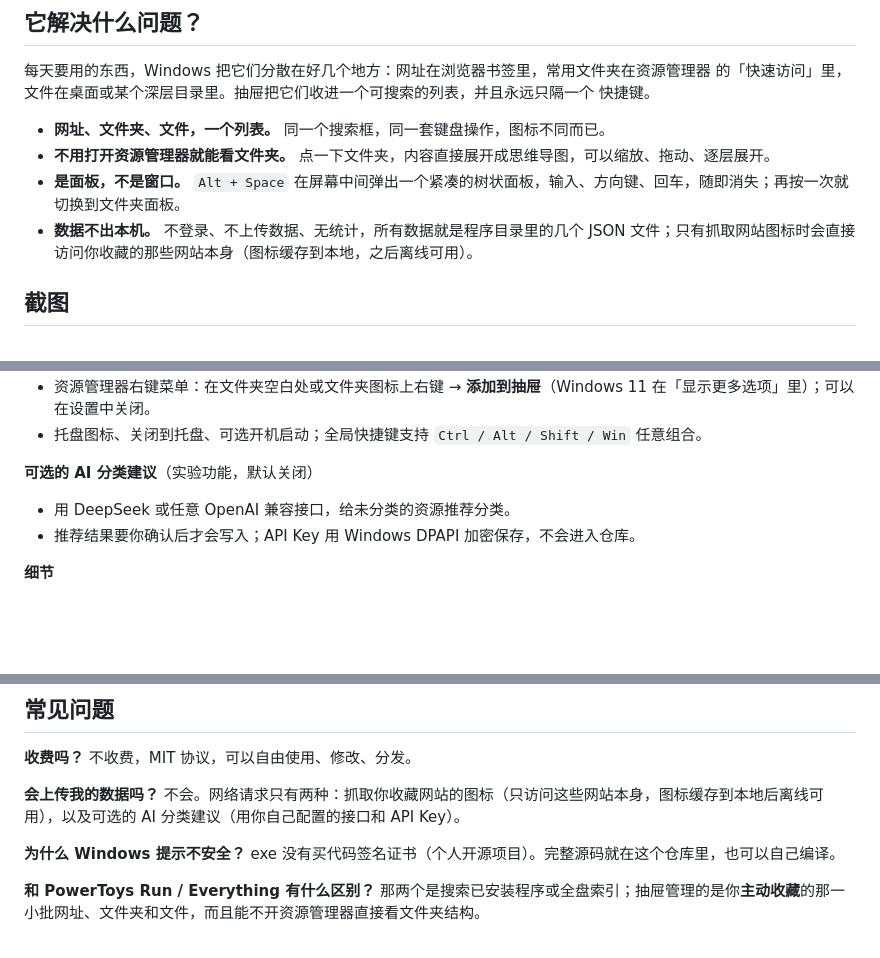
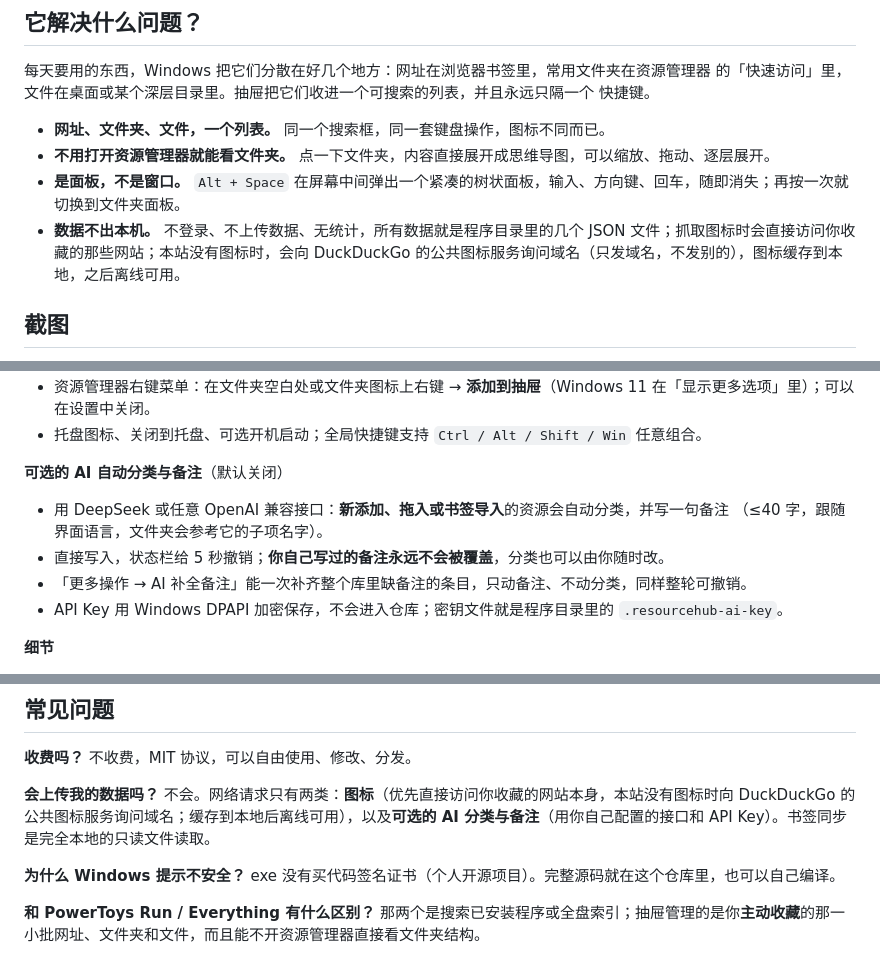
Before and after one commit to hsq2004815-oss/resource-hub-desktop, a Markdown page: README.zh-CN.md, 3 parts joined by grey strips. Rendered like a GitHub page; blank space fills up the shorter version.

```diff
--- a/README.zh-CN.md
+++ b/README.zh-CN.md
@@ -37,7 +37,7 @@
 - **网址、文件夹、文件，一个列表。** 同一个搜索框，同一套键盘操作，图标不同而已。
 - **不用打开资源管理器就能看文件夹。** 点一下文件夹，内容直接展开成思维导图，可以缩放、拖动、逐层展开。
 - **是面板，不是窗口。** `Alt + Space` 在屏幕中间弹出一个紧凑的树状面板，输入、方向键、回车，随即消失；再按一次就切换到文件夹面板。
-- **数据不出本机。** 不登录、不上传数据、无统计，所有数据就是程序目录里的几个 JSON 文件；只有抓取网站图标时会直接访问你收藏的那些网站本身（图标缓存到本地，之后离线可用）。
+- **数据不出本机。** 不登录、不上传数据、无统计，所有数据就是程序目录里的几个 JSON 文件；抓取图标时会直接访问你收藏的那些网站；本站没有图标时，会向 DuckDuckGo 的公共图标服务询问域名（只发域名，不发别的），图标缓存到本地，之后离线可用。
 
 ## 截图
 
@@ -100,10 +100,13 @@
 - 资源管理器右键菜单：在文件夹空白处或文件夹图标上右键 → **添加到抽屉**（Windows 11 在「显示更多选项」里）；可以在设置中关闭。
 - 托盘图标、关闭到托盘、可选开机启动；全局快捷键支持 `Ctrl / Alt / Shift / Win` 任意组合。
 
-**可选的 AI 分类建议**（实验功能，默认关闭）
+**可选的 AI 自动分类与备注**（默认关闭）
 
-- 用 DeepSeek 或任意 OpenAI 兼容接口，给未分类的资源推荐分类。
-- 推荐结果要你确认后才会写入；API Key 用 Windows DPAPI 加密保存，不会进入仓库。
+- 用 DeepSeek 或任意 OpenAI 兼容接口：**新添加、拖入或书签导入**的资源会自动分类，并写一句备注
+  （≤40 字，跟随界面语言，文件夹会参考它的子项名字）。
+- 直接写入，状态栏给 5 秒撤销；**你自己写过的备注永远不会被覆盖**，分类也可以由你随时改。
+- 「更多操作 → AI 补全备注」能一次补齐整个库里缺备注的条目，只动备注、不动分类，同样整轮可撤销。
+- API Key 用 Windows DPAPI 加密保存，不会进入仓库；密钥文件就是程序目录里的 `.resourcehub-ai-key`。
 
 **细节**
 
@@ -136,7 +139,7 @@
 
 **收费吗？** 不收费，MIT 协议，可以自由使用、修改、分发。
 
-**会上传我的数据吗？** 不会。网络请求只有两种：抓取你收藏网站的图标（只访问这些网站本身，图标缓存到本地后离线可用），以及可选的 AI 分类建议（用你自己配置的接口和 API Key）。
+**会上传我的数据吗？** 不会。网络请求只有两类：**图标**（优先直接访问你收藏的网站本身，本站没有图标时向 DuckDuckGo 的公共图标服务询问域名；缓存到本地后离线可用），以及**可选的 AI 分类与备注**（用你自己配置的接口和 API Key）。书签同步是完全本地的只读文件读取。
 
 **为什么 Windows 提示不安全？** exe 没有买代码签名证书（个人开源项目）。完整源码就在这个仓库里，也可以自己编译。
 
```
Also changed, not shown: CHANGELOG.md (+2 -1 lines), README.md (+11 -6 lines).
